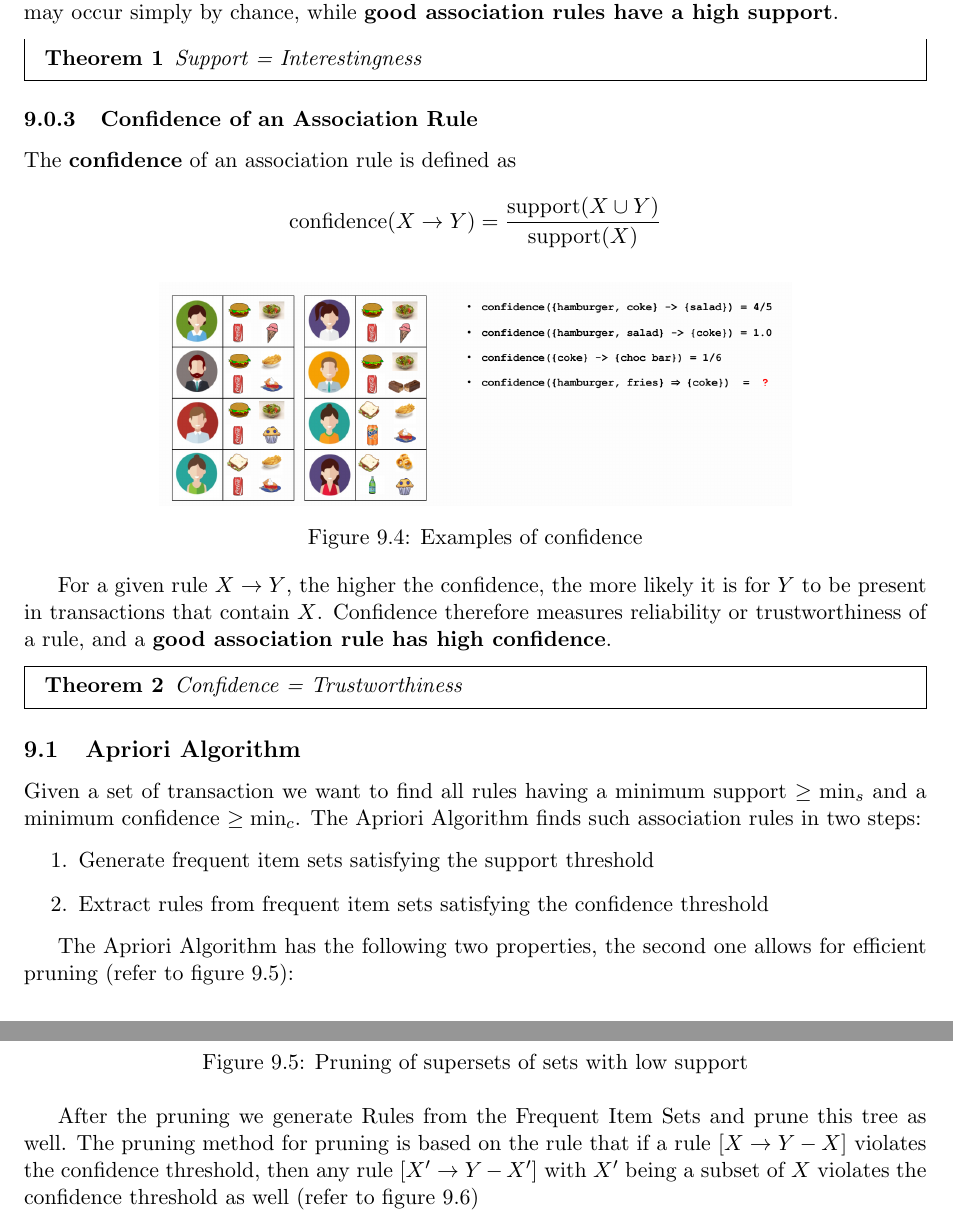
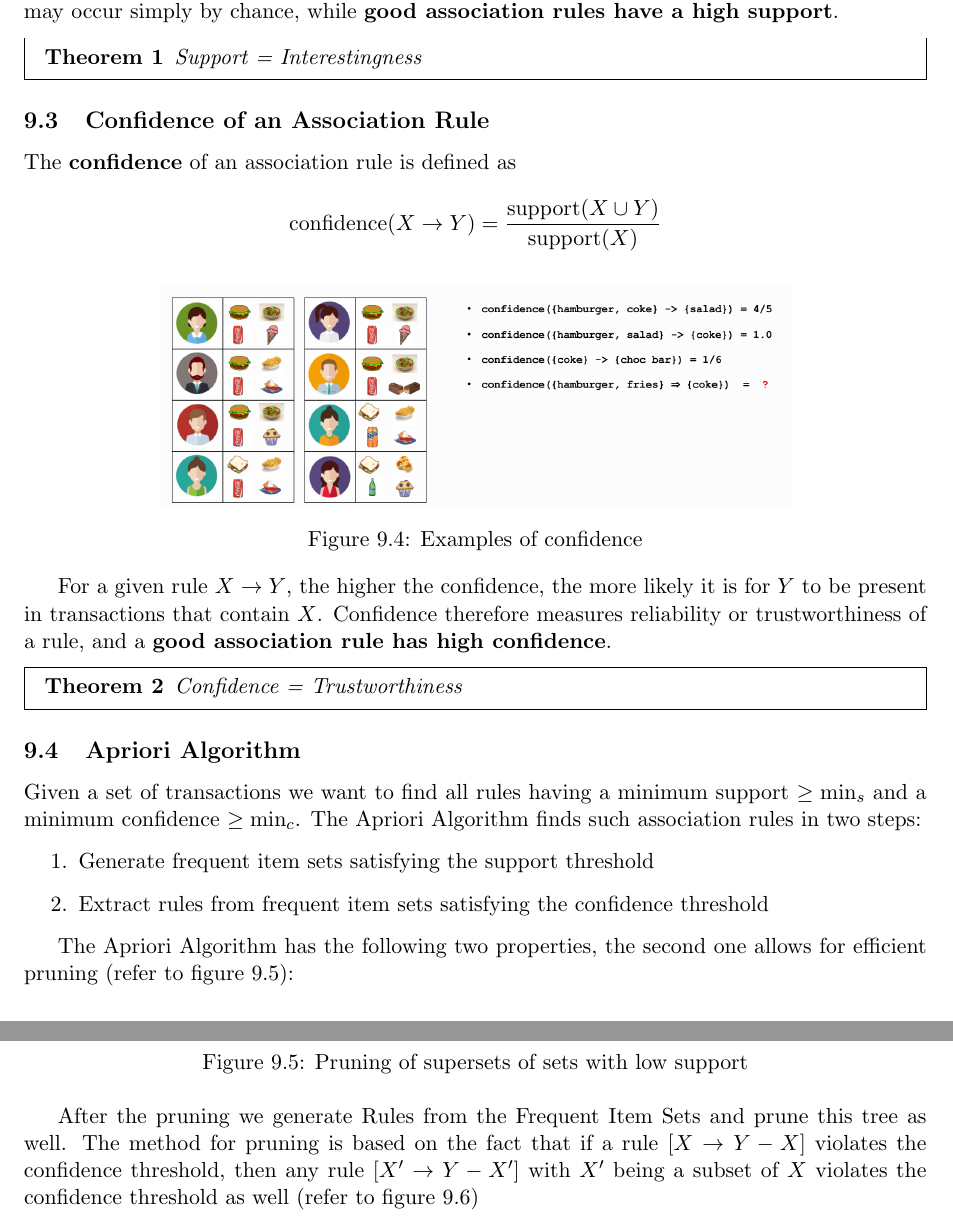
Before and after one commit to gathurian/HSLU, a LaTeX document (FS19/ML/Zusammenfassung_ML.tex): two parts of pages 34 and 35 of 36, joined at a grey line, cut so that both start at the same text. Compiled offline with pdfLaTeX.

Commit message:
Implement changes

```diff
--- a/FS19/ML/Zusammenfassung_ML.tex
+++ b/FS19/ML/Zusammenfassung_ML.tex
@@ -1601,7 +1601,7 @@ The support measures how frequently an item set occurs in the data. Rules with l
 	Support = Interestingness
 \end{theorem}
 
-\subsubsection{Confidence of an Association Rule}
+\subsection{Confidence of an Association Rule}
 
 The \textbf{confidence} of an association rule is defined as
 
@@ -1624,7 +1624,7 @@ For a given rule $X \rightarrow Y$, the higher the confidence, the more likely i
 
 \subsection{Apriori Algorithm}
 
-Given a set of transaction we want to find all rules having a minimum support $\geq \text{min}_s$ and a minimum confidence $\geq \text{min}_c$. The Apriori Algorithm finds such association rules in two steps:
+Given a set of transactions we want to find all rules having a minimum support $\geq \text{min}_s$ and a minimum confidence $\geq \text{min}_c$. The Apriori Algorithm finds such association rules in two steps:
 \begin{enumerate}
 	\item Generate frequent item sets satisfying the support threshold
 	\item Extract rules from frequent item sets satisfying the confidence threshold
@@ -1644,7 +1644,7 @@ The Apriori Algorithm has the following two properties, the second one allows fo
 	\label{fig:supersetpruning}
 \end{figure}
 
-After the pruning we generate Rules from the Frequent Item Sets and prune this tree as well. The pruning method for pruning is based on the rule that if a rule $[X \rightarrow Y - X]$ violates the confidence threshold, then any rule $[X’ \rightarrow Y - X’]$ with $X’$ being a subset of $X$ violates the confidence threshold as well (refer to figure \ref{fig:subsetpruning})
+After the pruning we generate Rules from the Frequent Item Sets and prune this tree as well. The method for pruning is based on the fact that if a rule $[X \rightarrow Y - X]$ violates the confidence threshold, then any rule $[X’ \rightarrow Y - X’]$ with $X’$ being a subset of $X$ violates the confidence threshold as well (refer to figure \ref{fig:subsetpruning})
 
 \begin{figure}[tbh!]
 	\centering
```
Also changed, not shown: FS19/ML/Zusammenfassung_ML.tex (4 more changed lines).
